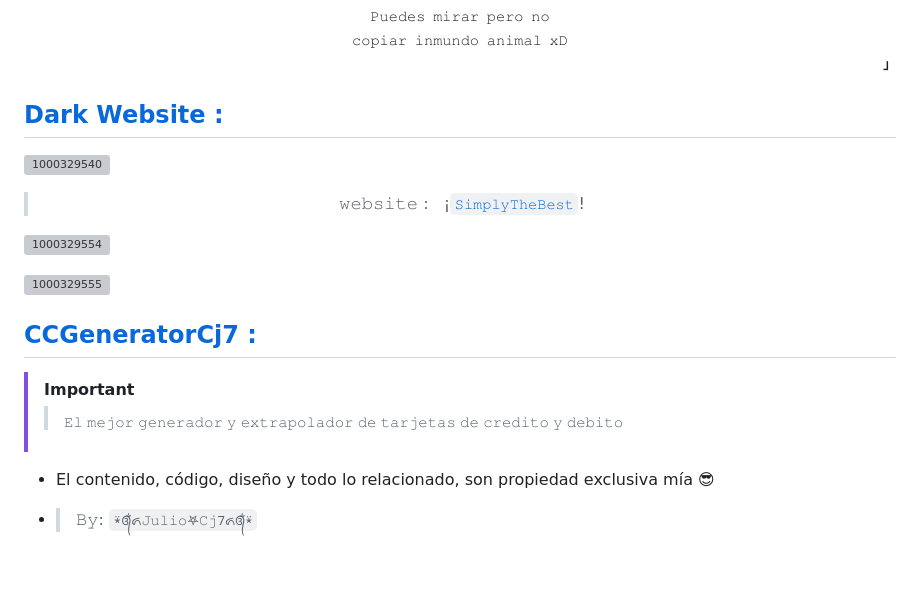
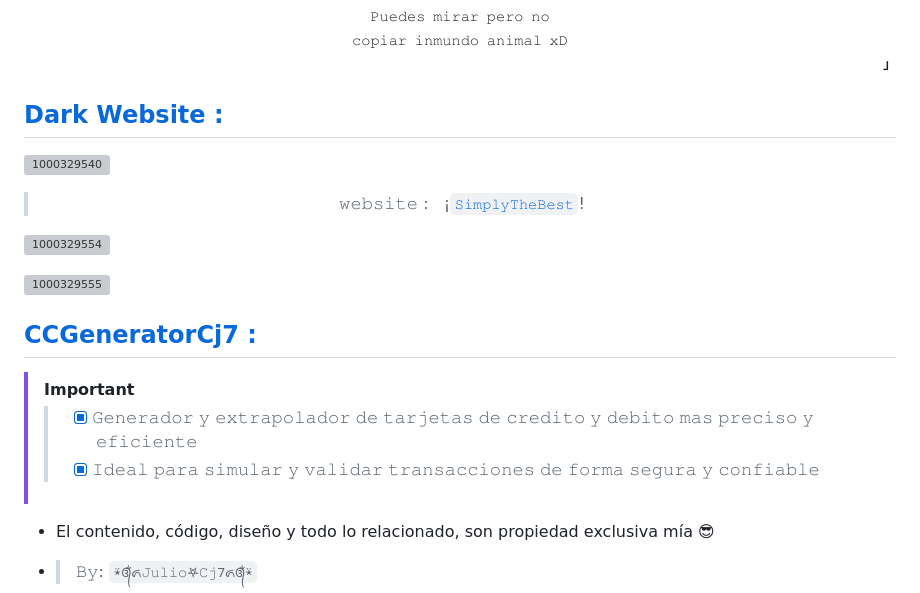
Before and after one commit to Juliocj7/Juliocj7.github.io, a Markdown page: README.md, the part around one of its changes. Rendered like a GitHub page; folded sections open; blank space fills up the shorter version; grey boxes are pictures that could not be loaded.

```diff
--- a/README.md
+++ b/README.md
@@ -59,5 +59,7 @@ ______________________________________________________
 > [!IMPORTANT]
-> > <sub>𝙴𝚕 𝚖𝚎𝚓𝚘𝚛 𝚐𝚎𝚗𝚎𝚛𝚊𝚍𝚘𝚛 𝚢 𝚎𝚡𝚝𝚛𝚊𝚙𝚘𝚕𝚊𝚍𝚘𝚛 𝚍𝚎 𝚝𝚊𝚛𝚓𝚎𝚝𝚊𝚜 𝚍𝚎 𝚌𝚛𝚎𝚍𝚒𝚝𝚘 𝚢 𝚍𝚎𝚋𝚒𝚝𝚘</sub>
+>
+> > * [x] 𝙶𝚎𝚗𝚎𝚛𝚊𝚍𝚘𝚛 𝚢 𝚎𝚡𝚝𝚛𝚊𝚙𝚘𝚕𝚊𝚍𝚘𝚛 𝚍𝚎 𝚝𝚊𝚛𝚓𝚎𝚝𝚊𝚜 𝚍𝚎 𝚌𝚛𝚎𝚍𝚒𝚝𝚘 𝚢 𝚍𝚎𝚋𝚒𝚝𝚘 𝚖𝚊𝚜 𝚙𝚛𝚎𝚌𝚒𝚜𝚘 𝚢 𝚎𝚏𝚒𝚌𝚒𝚎𝚗𝚝𝚎
+> > * [x] 𝙸𝚍𝚎𝚊𝚕 𝚙𝚊𝚛𝚊 𝚜𝚒𝚖𝚞𝚕𝚊𝚛 𝚢 𝚟𝚊𝚕𝚒𝚍𝚊𝚛 𝚝𝚛𝚊𝚗𝚜𝚊𝚌𝚌𝚒𝚘𝚗𝚎𝚜 𝚍𝚎 𝚏𝚘𝚛𝚖𝚊 𝚜𝚎𝚐𝚞𝚛𝚊 𝚢 𝚌𝚘𝚗𝚏𝚒𝚊𝚋𝚕𝚎
 
 * El contenido, código, diseño y todo lo relacionado, son propiedad exclusiva mía :sunglasses:
 - > 𝙱𝚢: ` ⍣᭕ᬁ᭖𝙹𝚞𝚕𝚒𝚘𖤐𝙲𝚓7᭖᭕ᬁ⍣ `
```
Also changed, not shown: other parts of README.md (+2 -2 lines).
